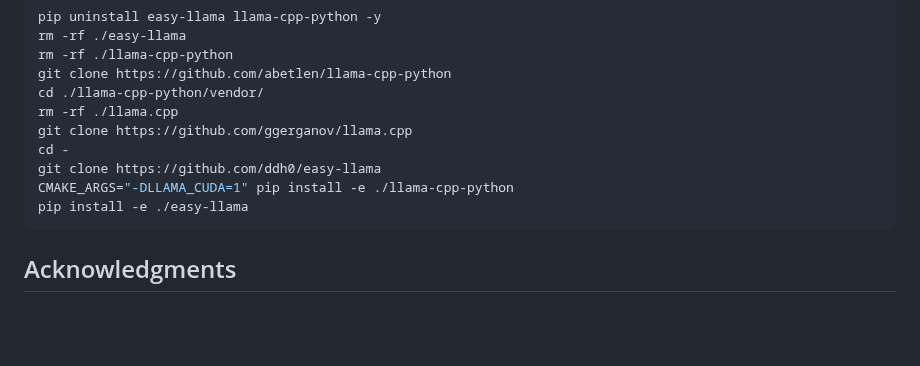
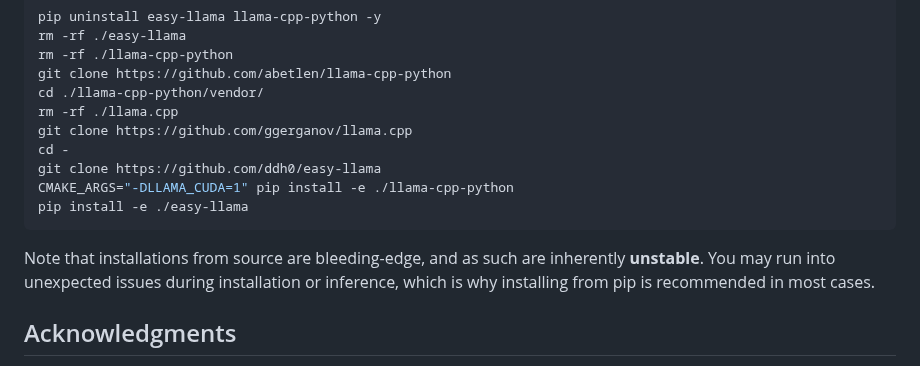
Before and after one commit to ddh0/easy-llama, a Markdown page: README.md, the part around the change. Rendered like a GitHub page; blank space fills up the shorter version.

Commit message:
add warning about source installation

````diff
--- a/README.md
+++ b/README.md
@@ -269,6 +269,8 @@ CMAKE_ARGS="-DLLAMA_CUDA=1" pip install -e ./llama-cpp-python
 pip install -e ./easy-llama
 ```
 
+Note that installations from source are bleeding-edge, and as such are inherently **unstable**. You may run into unexpected issues during installation or inference, which is why installing from pip is recommended in most cases.
+
 ## Acknowledgments
 easy-llama stands on the shoulders of giants. Thank you to [Andrei Betlen](https://github.com/abetlen) for [llama-cpp-python](https://github.com/abetlen/llama-cpp-python), and to [Georgi Gerganov](https://github.com/ggerganov) for [llama.cpp](https://github.com/ggerganov/llama.cpp) and [GGML](https://github.com/ggerganov/ggml). Thank you to all who have made contributions to these projects.
 
````
